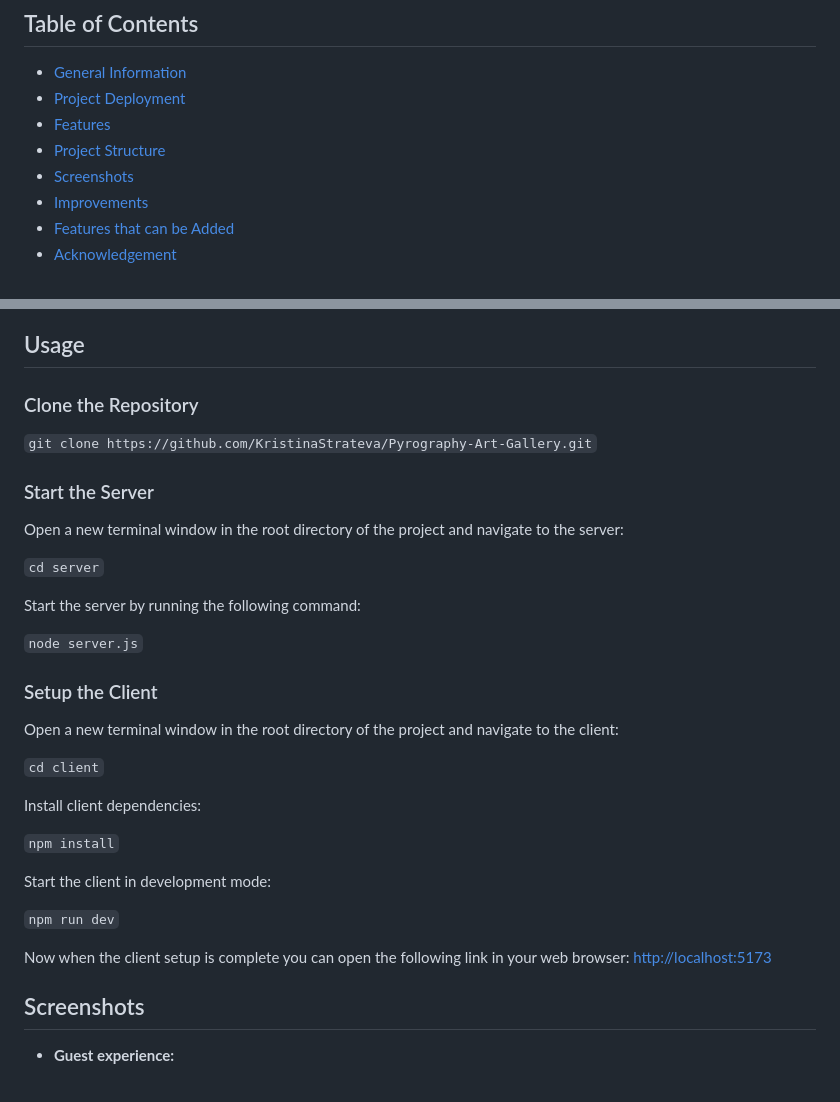
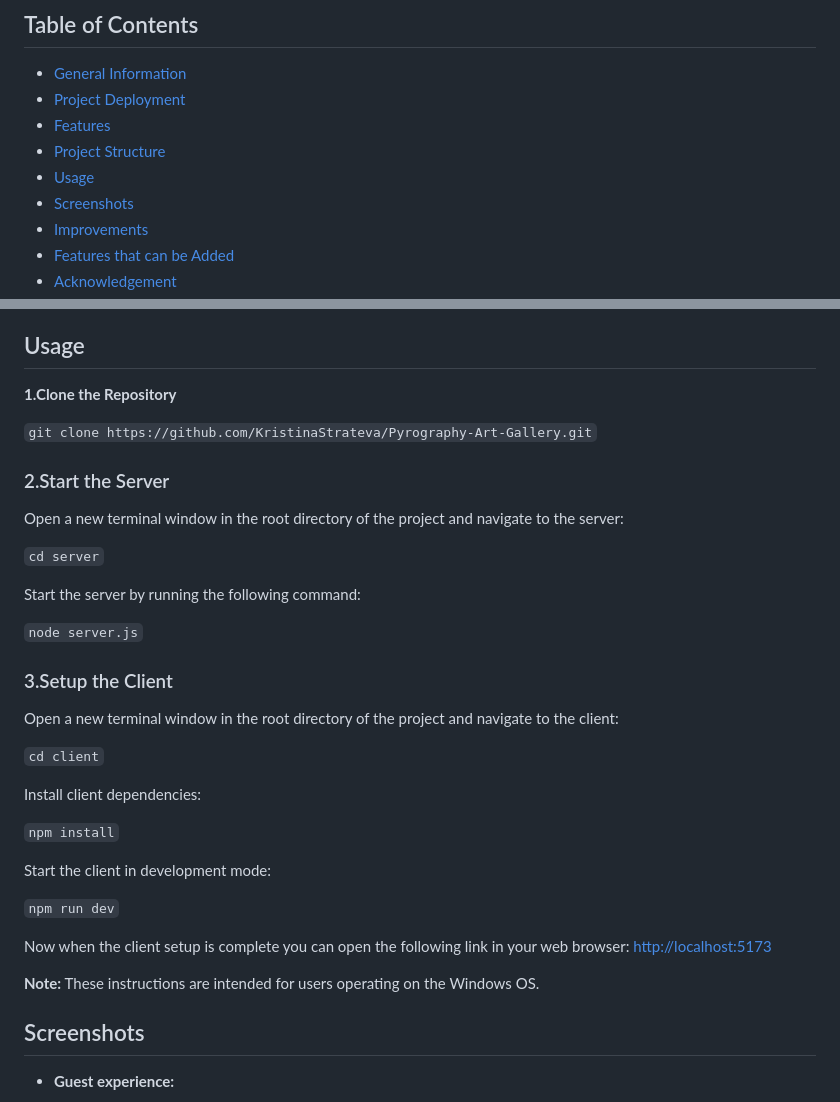
Before and after one commit to KristinaStrateva/Pyrography-Art-Gallery, a Markdown page: README.md, 2 parts joined by grey strips. GitHub-like rendering.

```diff
--- a/README.md
+++ b/README.md
@@ -12,6 +12,7 @@ Welcome to Pyrography ART Gallery, an immersive platform that celebrates the art
 - [Project Deployment](#live-demo)
 - [Features](#features)
 - [Project Structure](#project-structure)
+- [Usage](#usage)
 - [Screenshots](#screenshots)
 - [Improvements](#improvements)
 - [Features that can be Added](#features-that-can-be-added)
@@ -58,11 +59,11 @@ Feel free to explore each directory to understand how different components and f
 
 ## Usage
 
-### Clone the Repository
+**1.Clone the Repository**
 
 ``git clone https://github.com/KristinaStrateva/Pyrography-Art-Gallery.git``
 
-### Start the Server
+### 2.Start the Server
 
 Open a new terminal window in the root directory of the project and navigate to the server:
 
@@ -72,7 +73,7 @@ Start the server by running the following command:
 
 `node server.js`
 
-### Setup the Client
+### 3.Setup the Client
 
 Open a new terminal window in the root directory of the project and navigate to the client:
 
@@ -87,6 +88,8 @@ Start the client in development mode:
 `npm run dev`
 
 Now when the client setup is complete you can open the following link in your web browser: [http://localhost:5173](http://localhost:5173)
+
+**Note:** These instructions are intended for users operating on the Windows OS.
 
 ## Screenshots
 
```
